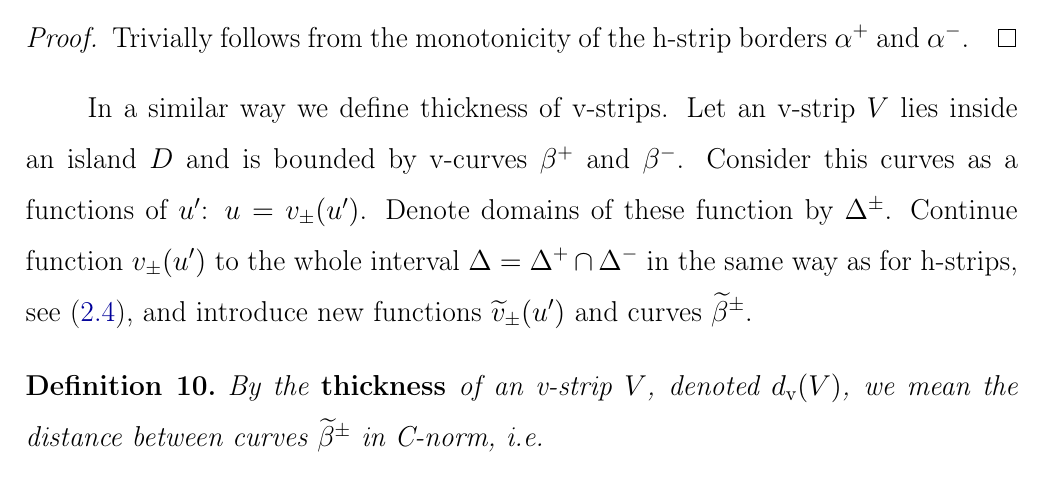
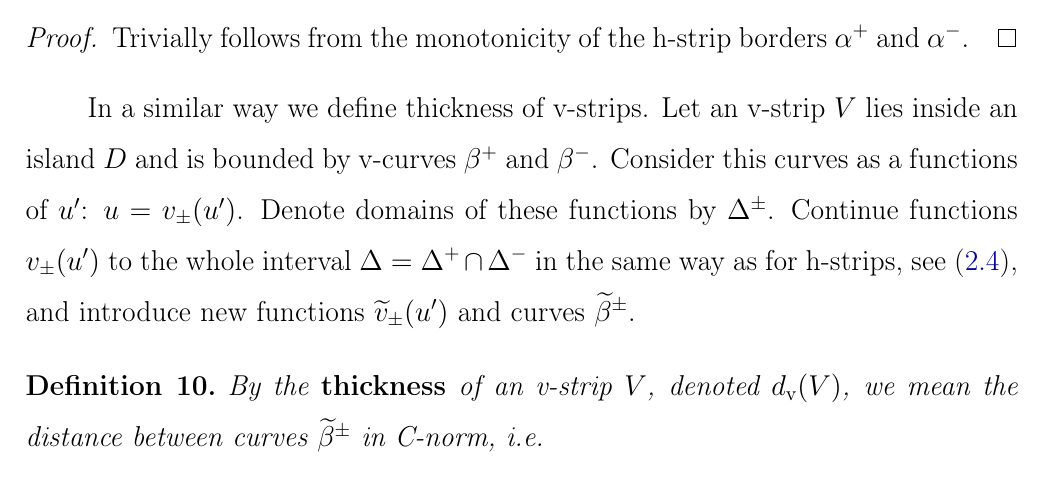
Before and after one commit to josephkott/disser, a LaTeX document (main.tex, which reads second_chapter.tex): part of page 21 of 27, cut so that both start at the same text. Compiled offline with pdfLaTeX.

Commit message:
fix typos

```diff
--- a/second_chapter.tex
+++ b/second_chapter.tex
@@ -212,8 +212,8 @@ Denote by $\widetilde{\alpha}^{\pm}$ the resulted curves formed by the graphs $\
 In a similar way we define thickness of v-strips.
 Let an v-strip $V$ lies inside an island $D$ and is bounded by v-curves $\beta^+$ and $\beta^-$.
 Consider this curves as a functions of $u'$: $u = v_{\pm}(u')$.
-Denote domains of these function by $\Delta^{\pm}$.
-Continue function $v_{\pm}(u')$ to the whole interval $\Delta = \Delta^+ \cap \Delta^-$ in the same way as for h-strips, see \eqref{eq:continuation}, and introduce new functions $\widetilde{v}_{\pm}(u')$ and curves $\widetilde{\beta}^{\pm}$.
+Denote domains of these functions by $\Delta^{\pm}$.
+Continue functions $v_{\pm}(u')$ to the whole interval $\Delta = \Delta^+ \cap \Delta^-$ in the same way as for h-strips, see \eqref{eq:continuation}, and introduce new functions $\widetilde{v}_{\pm}(u')$ and curves $\widetilde{\beta}^{\pm}$.
 
 \begin{definition}
 	By the {\bf thickness} of an v-strip $V$, denoted $d_\emph{v}(V)$, we mean the distance between curves $\widetilde{\beta}^{\pm}$ in C-norm, i.e.
```
